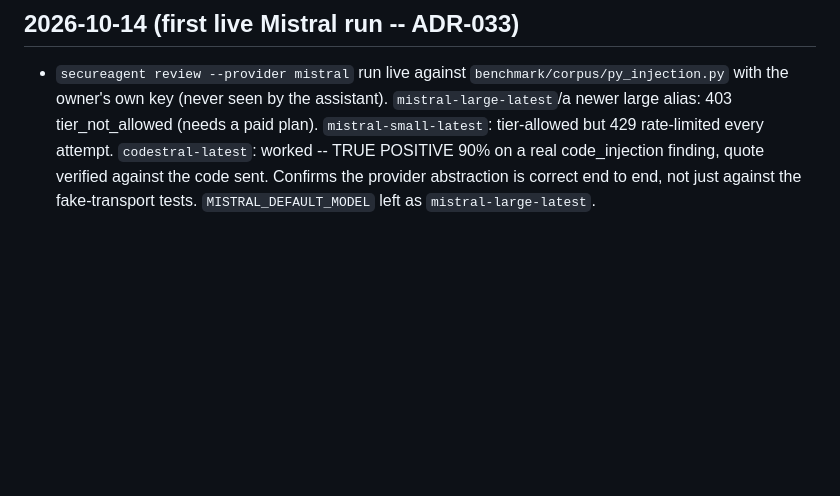
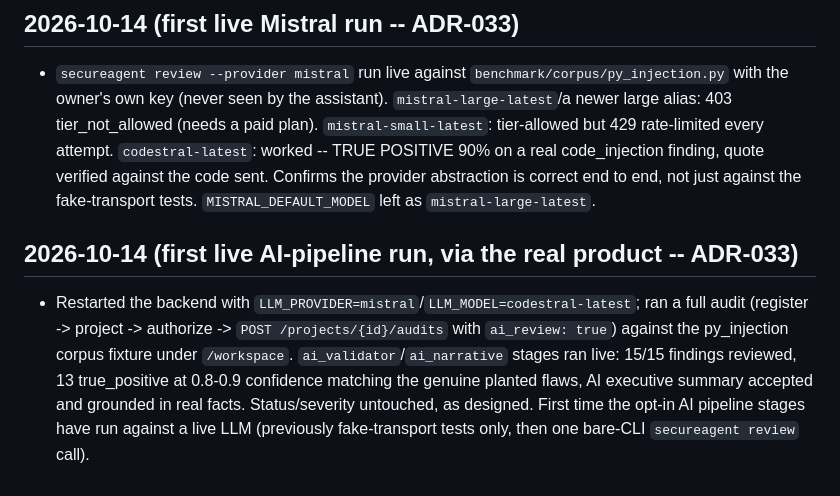
Before and after one commit to pranithreddy12/SecureAgent, a Markdown page: PROJECT_CHANGELOG.md, the part around the change. Drawn GitHub-style; blank space fills up the shorter version.

```diff
--- a/PROJECT_CHANGELOG.md
+++ b/PROJECT_CHANGELOG.md
@@ -1171,3 +1171,13 @@ delete) and the MCP server over stdio against the demo app (34 findings, `explai
   attempt. `codestral-latest`: worked -- TRUE POSITIVE 90% on a real code_injection finding, quote
   verified against the code sent. Confirms the provider abstraction is correct end to end, not just
   against the fake-transport tests. `MISTRAL_DEFAULT_MODEL` left as `mistral-large-latest`.
+
+## 2026-10-14 (first live AI-pipeline run, via the real product -- ADR-033)
+
+- Restarted the backend with `LLM_PROVIDER=mistral`/`LLM_MODEL=codestral-latest`; ran a full audit
+  (register -> project -> authorize -> `POST /projects/{id}/audits` with `ai_review: true`) against
+  the py_injection corpus fixture under `/workspace`. `ai_validator`/`ai_narrative` stages ran live:
+  15/15 findings reviewed, 13 true_positive at 0.8-0.9 confidence matching the genuine planted flaws,
+  AI executive summary accepted and grounded in real facts. Status/severity untouched, as designed.
+  First time the opt-in AI pipeline stages have run against a live LLM (previously fake-transport
+  tests only, then one bare-CLI `secureagent review` call).
```
Also changed, not shown: PROJECT_MEMORY.md (+6 -0 lines), docs/adr/ADR-033-mistral-provider.md (+17 -0 lines).
